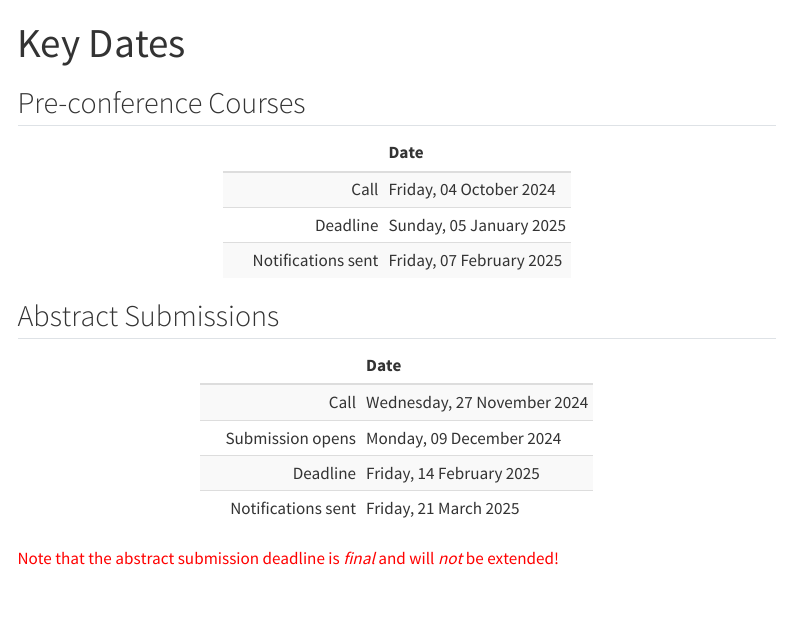
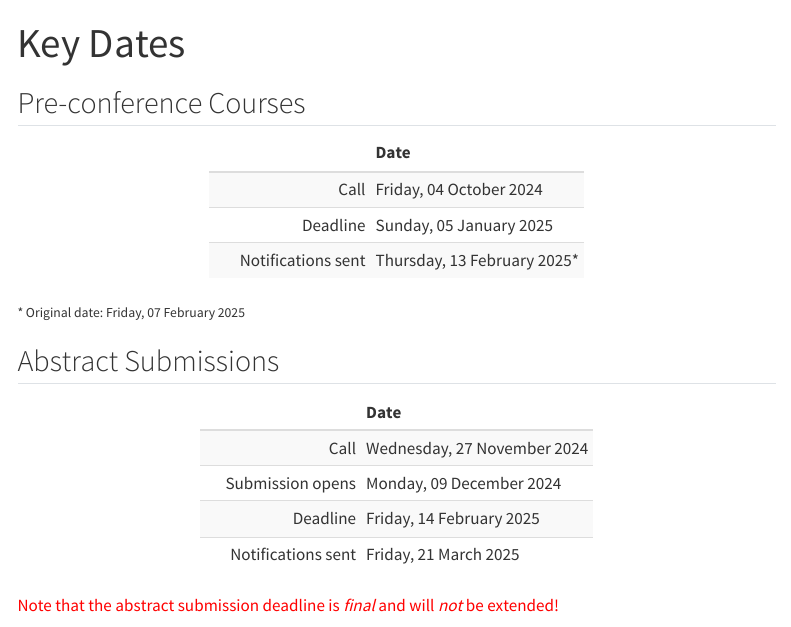
Before and after one commit to iscb2025/iscb2025.github.io, a Quarto document (key-dates.qmd): the page in a window 1100 px wide, from its top. Rendered offline with R 4.5, knitr and Pandoc in place of Quarto, with nearby package versions; menus at the side of the page are left out.

Commit message:
update notifcation date

````diff
--- a/key-dates.qmd
+++ b/key-dates.qmd
@@ -78,8 +78,22 @@ tidy_kable <- function(data, type) {
 ## Pre-conference Courses
 
 ```{r echo=F, message=F, warning=F}
-key_dates[["Pre-conference Courses"]] |> tidy_kable()
+tbl_data <-
+  key_dates[["Pre-conference Courses"]] |>
+  mutate(Date = format(Date, "%A, %d %B %Y"))
+
+tbl_data[3,2] <- paste0(tbl_data[3,2],"*")
+
+tbl_data |>
+  kable(col.names = c("", "Date"), align = "rl") |>
+    kable_styling(
+      bootstrap_options = c("striped", "hover", "condensed"),
+      full_width = F
+    ) |>
+    column_spec(column = 1, width = "160px")
 ```
+[\* Original date: Friday, 07 February 2025]{style="font-size:80%"}
+
 
 ## Abstract Submissions
 
````
Also changed, not shown: key-dates.qmd (2 more changed lines), 1 other file.
